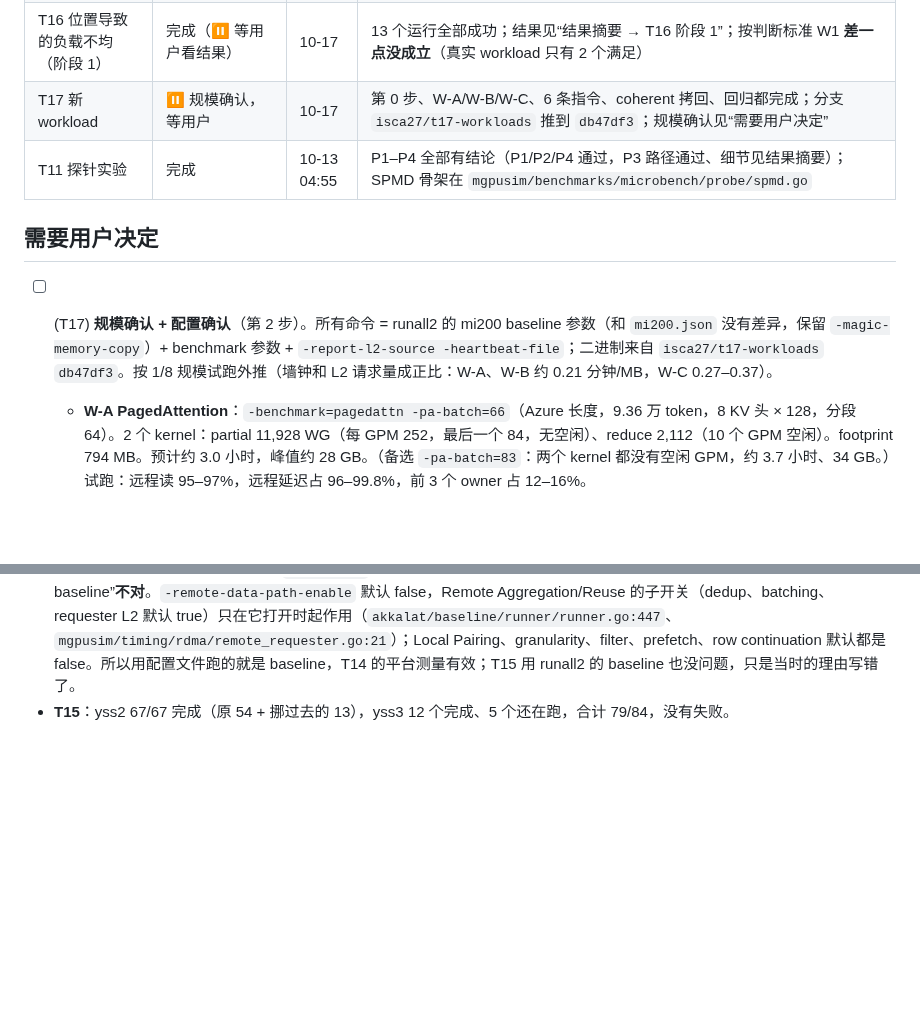
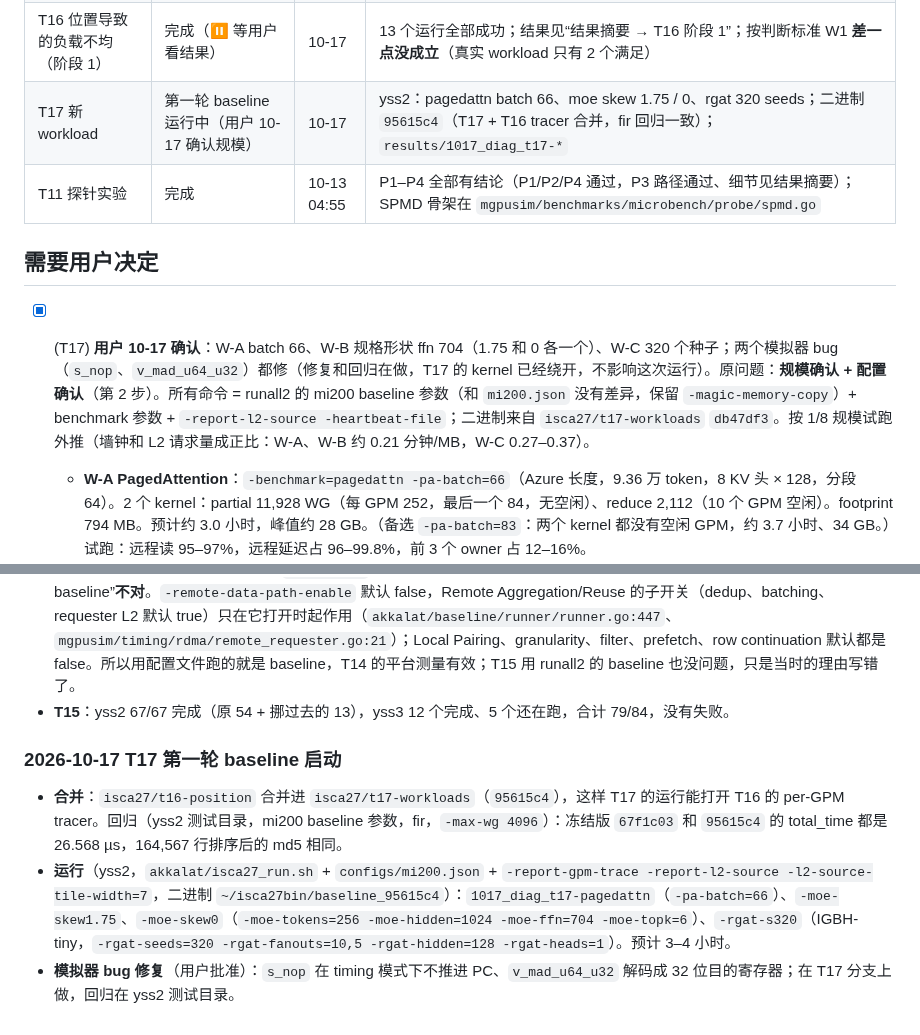
Before and after one commit to DX990307/WSC_datapath, a Markdown page: STATUS.md, 2 parts joined by grey strips. GitHub-like rendering; blank space fills up the shorter version.

Commit message:
claude-code: T17 first baseline runs started; merged T16 tracer into T17

```diff
--- a/STATUS.md
+++ b/STATUS.md
@@ -29,13 +29,13 @@
 | T14 平台数据（第一档） | 完成（⏸ 等用户确认） | 10-16 | 7 项 × 3 套配置（hpca、mi300x、mi200）跑完；摘要表见“结果摘要”，CSV 在 `results_index/platform/`、`results_index/platform_mi200/` |
 | T15 oracle 上限实验 | ⏸ 配置确认，等用户 | 10-16 | 用冻结版 `isca27-mi200-v1`；6 组 × 14 个 workload = 84 个运行，见“需要用户决定” |
 | T16 位置导致的负载不均（阶段 1） | 完成（⏸ 等用户看结果） | 10-17 | 13 个运行全部成功；结果见“结果摘要 → T16 阶段 1”；按判断标准 W1 **差一点没成立**（真实 workload 只有 2 个满足） |
-| T17 新 workload | ⏸ 规模确认，等用户 | 10-17 | 第 0 步、W-A/W-B/W-C、6 条指令、coherent 拷回、回归都完成；分支 `isca27/t17-workloads` 推到 `db47df3`；规模确认见“需要用户决定” |
+| T17 新 workload | 第一轮 baseline 运行中（用户 10-17 确认规模） | 10-17 | yss2：pagedattn batch 66、moe skew 1.75 / 0、rgat 320 seeds；二进制 `95615c4`（T17 + T16 tracer 合并，fir 回归一致）；`results/1017_diag_t17-*` |
 | T11 探针实验 | 完成 | 10-13 04:55 | P1–P4 全部有结论（P1/P2/P4 通过，P3 路径通过、细节见结果摘要）；SPMD 骨架在 `mgpusim/benchmarks/microbench/probe/spmd.go` |
 
 ## 需要用户决定
 
 <!-- 每条格式：- [ ] (T#) 问题 —— 可选方案 A / B，推荐 X，理由 -->
-- [ ] (T17) **规模确认 + 配置确认**（第 2 步）。所有命令 = runall2 的 mi200 baseline 参数（和 `mi200.json` 没有差异，保留 `-magic-memory-copy`）+ benchmark 参数 + `-report-l2-source -heartbeat-file`；二进制来自 `isca27/t17-workloads` `db47df3`。按 1/8 规模试跑外推（墙钟和 L2 请求量成正比：W-A、W-B 约 0.21 分钟/MB，W-C 0.27–0.37）。
+- [x] (T17) **用户 10-17 确认**：W-A batch 66、W-B 规格形状 ffn 704（1.75 和 0 各一个）、W-C 320 个种子；两个模拟器 bug（`s_nop`、`v_mad_u64_u32`）都修（修复和回归在做，T17 的 kernel 已经绕开，不影响这次运行）。原问题：**规模确认 + 配置确认**（第 2 步）。所有命令 = runall2 的 mi200 baseline 参数（和 `mi200.json` 没有差异，保留 `-magic-memory-copy`）+ benchmark 参数 + `-report-l2-source -heartbeat-file`；二进制来自 `isca27/t17-workloads` `db47df3`。按 1/8 规模试跑外推（墙钟和 L2 请求量成正比：W-A、W-B 约 0.21 分钟/MB，W-C 0.27–0.37）。
   - **W-A PagedAttention**：`-benchmark=pagedattn -pa-batch=66`（Azure 长度，9.36 万 token，8 KV 头 × 128，分段 64）。2 个 kernel：partial 11,928 WG（每 GPM 252，最后一个 84，无空闲）、reduce 2,112（10 个 GPM 空闲）。footprint 794 MB。预计约 3.0 小时，峰值约 28 GB。（备选 `-pa-batch=83`：两个 kernel 都没有空闲 GPM，约 3.7 小时、34 GB。）试跑：远程读 95–97%，远程延迟占 96–99.8%，前 3 个 owner 占 12–16%。
   - **W-B MoE**：规格形状 `-moe-tokens=256 -moe-hidden=1024 -moe-ffn=704 -moe-topk=6 -moe-skew=1.75`，对照 `-moe-skew=0`。5 个 kernel；up/gate/combine 的 WG 少于 1344，结构上就有 20–38 个 GPM 空闲。footprint 约 574 MB。预计 3.9 / 3.6 小时，12–20 GB。（备选 `-moe-ffn=512`：约 2.9 / 2.7 小时。）试跑：远程读 95%，远程延迟占 97%，前 3 个 owner 占 22–23%。
   - **W-C R-GAT**：`-benchmark=rgat -rgat-data=~/akita-exp-test/datasets/igbh/tiny -rgat-seeds=320 -rgat-fanouts=10,5 -rgat-hidden=128 -rgat-heads=1`。30 个 kernel，共 13,416 WG（最大的 aggregation kernel 1,344 个，无空闲）。footprint 约 140 MB。预计约 4 小时（范围 3.3–5.4 小时），8–12 GB。**和规格的差别**：种子从 512 减到 320（512 会超过 5 小时上限）；备选 256 个种子（2.7–4.3 小时）。试跑：远程读 93%，远程延迟占 92%，前 3 个 owner 占 25%。接近 MLPerf 的 4 头 × 512 维：512 个种子要 31–47 小时，不可行；3 小时只能跑约 32–40 个种子。
@@ -927,3 +927,9 @@ mi200 与 hpca（10-15，代码 `67f1c03`，`-max-wg 32768`，spmv 1536；140
 - **T16 运行**：yss2，`akkalat/isca27_run.sh` + `configs/mi200.json` + `-report-gpm-trace`（1d 另加 `-report-l2-source`），13 个：`1017_diag_t16-a2a-16k`、`-frac{1,0.5,0.25,0.1,0}`、`-{pagerank,kmeans,matrixmultiplication,matrixtranspose,spmv,aes,im2col}-small`，都在 `results/1017_diag_t16-*_mi200_2e09bc9/`。二进制是 `isca27/t16-position` `2e09bc9` 交叉编译后放进 `~/isca27bin/baseline_2e09bc9`（服务器上的源码目录没有换）。
 - **更正**：10-16 T15 配置确认里写的“`mi200.json` 不含 CuPath 机制开关、模拟器有些机制默认开，用配置文件跑出来的 B 不是 baseline”**不对**。`-remote-data-path-enable` 默认 false，Remote Aggregation/Reuse 的子开关（dedup、batching、requester L2 默认 true）只在它打开时起作用（`akkalat/baseline/runner/runner.go:447`、`mgpusim/timing/rdma/remote_requester.go:21`）；Local Pairing、granularity、filter、prefetch、row continuation 默认都是 false。所以用配置文件跑的就是 baseline，T14 的平台测量有效；T15 用 runall2 的 baseline 也没问题，只是当时的理由写错了。
 - **T15**：yss2 67/67 完成（原 54 + 挪过去的 13），yss3 12 个完成、5 个还在跑，合计 79/84，没有失败。
+
+### 2026-10-17 T17 第一轮 baseline 启动
+
+- **合并**：`isca27/t16-position` 合并进 `isca27/t17-workloads`（`95615c4`），这样 T17 的运行能打开 T16 的 per-GPM tracer。回归（yss2 测试目录，mi200 baseline 参数，fir，`-max-wg 4096`）：冻结版 `67f1c03` 和 `95615c4` 的 total_time 都是 26.568 µs，164,567 行排序后的 md5 相同。
+- **运行**（yss2，`akkalat/isca27_run.sh` + `configs/mi200.json` + `-report-gpm-trace -report-l2-source -l2-source-tile-width=7`，二进制 `~/isca27bin/baseline_95615c4`）：`1017_diag_t17-pagedattn`（`-pa-batch=66`）、`-moe-skew1.75`、`-moe-skew0`（`-moe-tokens=256 -moe-hidden=1024 -moe-ffn=704 -moe-topk=6`）、`-rgat-s320`（IGBH-tiny，`-rgat-seeds=320 -rgat-fanouts=10,5 -rgat-hidden=128 -rgat-heads=1`）。预计 3–4 小时。
+- **模拟器 bug 修复**（用户批准）：`s_nop` 在 timing 模式下不推进 PC、`v_mad_u64_u32` 解码成 32 位目的寄存器；在 T17 分支上做，回归在 yss2 测试目录。
```
